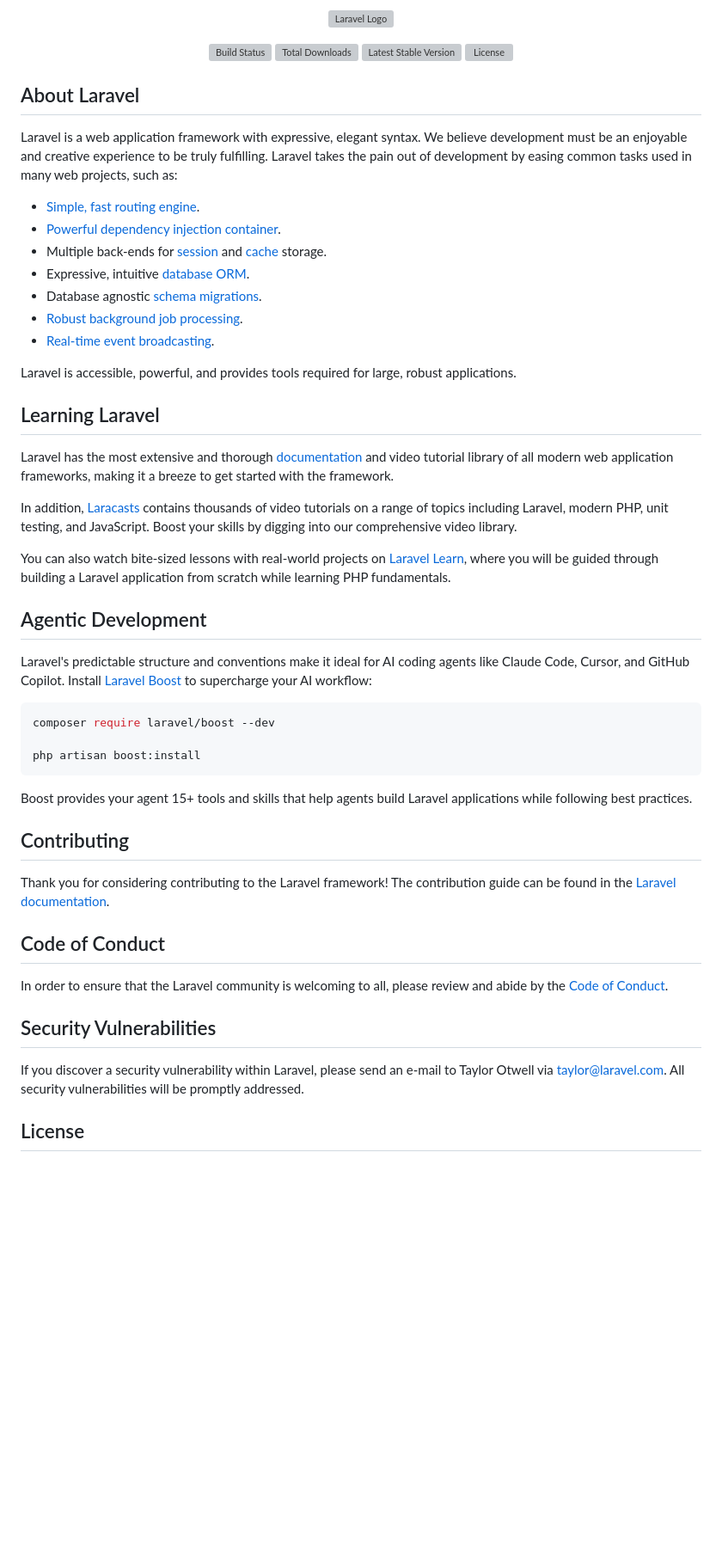
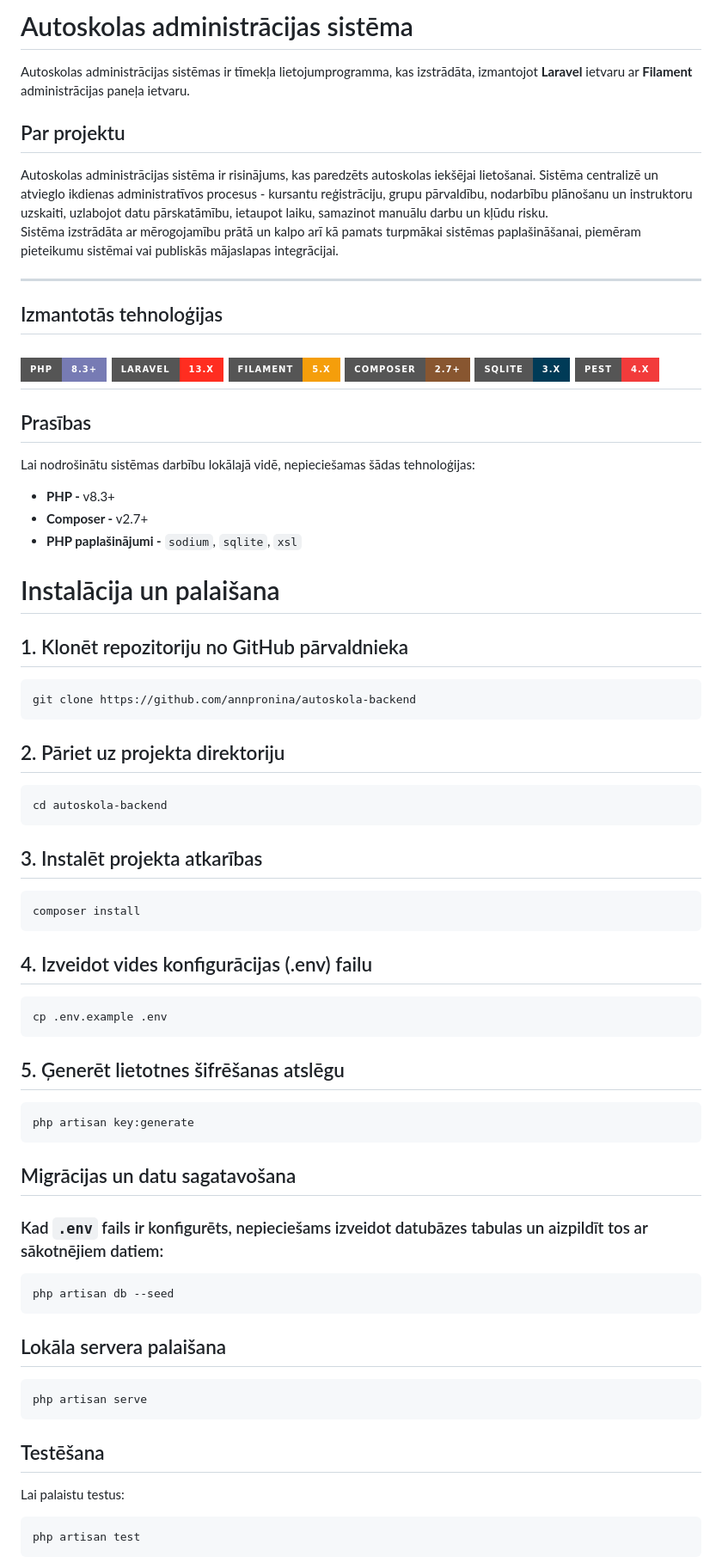
Before and after one commit to annpronina/autoskola-backend, a Markdown page: README.md, the part around one of its changes. Shown at 86% size. GitHub-like rendering; badges without logos; blank space fills up the shorter version; grey boxes are pictures that could not be loaded.

````diff
--- a/README.md
+++ b/README.md
@@ -1,57 +1,70 @@
-<p align="center"><a href="https://laravel.com" target="_blank"><img src="https://raw.githubusercontent.com/laravel/art/master/logo-lockup/5%20SVG/2%20CMYK/1%20Full%20Color/laravel-logolockup-cmyk-red.svg" width="400" alt="Laravel Logo"></a></p>
+# Autoskolas administrācijas sistēma
+Autoskolas administrācijas sistēmas ir tīmekļa lietojumprogramma, kas izstrādāta, izmantojot **Laravel** ietvaru ar **Filament** administrācijas paneļa ietvaru. <br>
 
-<p align="center">
-<a href="https://github.com/laravel/framework/actions"><img src="https://github.com/laravel/framework/workflows/tests/badge.svg" alt="Build Status"></a>
-<a href="https://packagist.org/packages/laravel/framework"><img src="https://img.shields.io/packagist/dt/laravel/framework" alt="Total Downloads"></a>
-<a href="https://packagist.org/packages/laravel/framework"><img src="https://img.shields.io/packagist/v/laravel/framework" alt="Latest Stable Version"></a>
-<a href="https://packagist.org/packages/laravel/framework"><img src="https://img.shields.io/packagist/l/laravel/framework" alt="License"></a>
-</p>
+## Par projektu
+Autoskolas administrācijas sistēma ir risinājums, kas paredzēts autoskolas iekšējai lietošanai. Sistēma centralizē un atvieglo ikdienas administratīvos procesus - kursantu reģistrāciju, grupu pārvaldību, nodarbību plānošanu un instruktoru uzskaiti, uzlabojot datu pārskatāmību, ietaupot laiku, samazinot manuālu darbu un kļūdu risku. <br>
+Sistēma izstrādāta ar mērogojamību prātā un kalpo arī kā pamats turpmākai sistēmas paplašināšanai, piemēram pieteikumu sistēmai vai publiskās mājaslapas integrācijai.
 
-## About Laravel
+---
 
-Laravel is a web application framework with expressive, elegant syntax. We believe development must be an enjoyable and creative experience to be truly fulfilling. Laravel takes the pain out of development by easing common tasks used in many web projects, such as:
+## Izmantotās tehnoloģijas
+![PHP](https://img.shields.io/badge/PHP-8.3+-777BB4?style=for-the-badge&logo=php&logoColor=white)
+![Laravel](https://img.shields.io/badge/Laravel-13.x-FF2D20?style=for-the-badge&logo=laravel&logoColor=white)
+![Filament](https://img.shields.io/badge/Filament-5.x-F59E0B?style=for-the-badge)
+![Composer](https://img.shields.io/badge/Composer-2.7+-885630?style=for-the-badge&logo=composer&logoColor=white)
+![SQLite](https://img.shields.io/badge/SQLite-3.x-003B57?style=for-the-badge&logo=sqlite&logoColor=white)
+![Pest](https://img.shields.io/badge/Pest-4.x-F23B3B?style=for-the-badge)
+---
 
-- [Simple, fast routing engine](https://laravel.com/docs/routing).
-- [Powerful dependency injection container](https://laravel.com/docs/container).
-- Multiple back-ends for [session](https://laravel.com/docs/session) and [cache](https://laravel.com/docs/cache) storage.
-- Expressive, intuitive [database ORM](https://laravel.com/docs/eloquent).
-- Database agnostic [schema migrations](https://laravel.com/docs/migrations).
-- [Robust background job processing](https://laravel.com/docs/queues).
-- [Real-time event broadcasting](https://laravel.com/docs/broadcasting).
+## Prasības
+Lai nodrošinātu sistēmas darbību lokālajā vidē, nepieciešamas šādas tehnoloģijas:
 
-Laravel is accessible, powerful, and provides tools required for large, robust applications.
+- **PHP -** v8.3+ <br>
+- **Composer -** v2.7+ <br>
+- **PHP paplašinājumi -** `sodium`, `sqlite`, `xsl`
 
-## Learning Laravel
-
-Laravel has the most extensive and thorough [documentation](https://laravel.com/docs) and video tutorial library of all modern web application frameworks, making it a breeze to get started with the framework.
-
-In addition, [Laracasts](https://laracasts.com) contains thousands of video tutorials on a range of topics including Laravel, modern PHP, unit testing, and JavaScript. Boost your skills by digging into our comprehensive video library.
-
-You can also watch bite-sized lessons with real-world projects on [Laravel Learn](https://laravel.com/learn), where you will be guided through building a Laravel application from scratch while learning PHP fundamentals.
-
-## Agentic Development
-
-Laravel's predictable structure and conventions make it ideal for AI coding agents like Claude Code, Cursor, and GitHub Copilot. Install [Laravel Boost](https://laravel.com/docs/ai) to supercharge your AI workflow:
+# Instalācija un palaišana
+## 1. Klonēt repozitoriju no GitHub pārvaldnieka
 
 ```bash
-composer require laravel/boost --dev
-
-php artisan boost:install
+git clone https://github.com/annpronina/autoskola-backend
 ```
 
-Boost provides your agent 15+ tools and skills that help agents build Laravel applications while following best practices.
+## 2. Pāriet uz projekta direktoriju
+```bash
+cd autoskola-backend
+```
 
-## Contributing
+## 3. Instalēt projekta atkarības
 
-Thank you for considering contributing to the Laravel framework! The contribution guide can be found in the [Laravel documentation](https://laravel.com/docs/contributions).
+```bash
+composer install
+```
 
-## Code of Conduct
+## 4. Izveidot vides konfigurācijas (.env) failu
+```bash
+cp .env.example .env
+```
 
-In order to ensure that the Laravel community is welcoming to all, please review and abide by the [Code of Conduct](https://laravel.com/docs/contributions#code-of-conduct).
+## 5. Ģenerēt lietotnes šifrēšanas atslēgu
+```bash
+php artisan key:generate
+```
 
-## Security Vulnerabilities
+## Migrācijas un datu sagatavošana
+### Kad `.env` fails ir konfigurēts, nepieciešams izveidot datubāzes tabulas un aizpildīt tos ar sākotnējiem datiem:
+```bash
+php artisan db --seed
+```
+## Lokāla servera palaišana
+```bash
+php artisan serve
+```
+## Testēšana
 
-If you discover a security vulnerability within Laravel, please send an e-mail to Taylor Otwell via [taylor@laravel.com](mailto:taylor@laravel.com). All security vulnerabilities will be promptly addressed.
+Lai palaistu testus:
 
-## License
+```bash
+php artisan test
+```
 
````
Also changed, not shown: other parts of README.md (+43 -1 lines).
